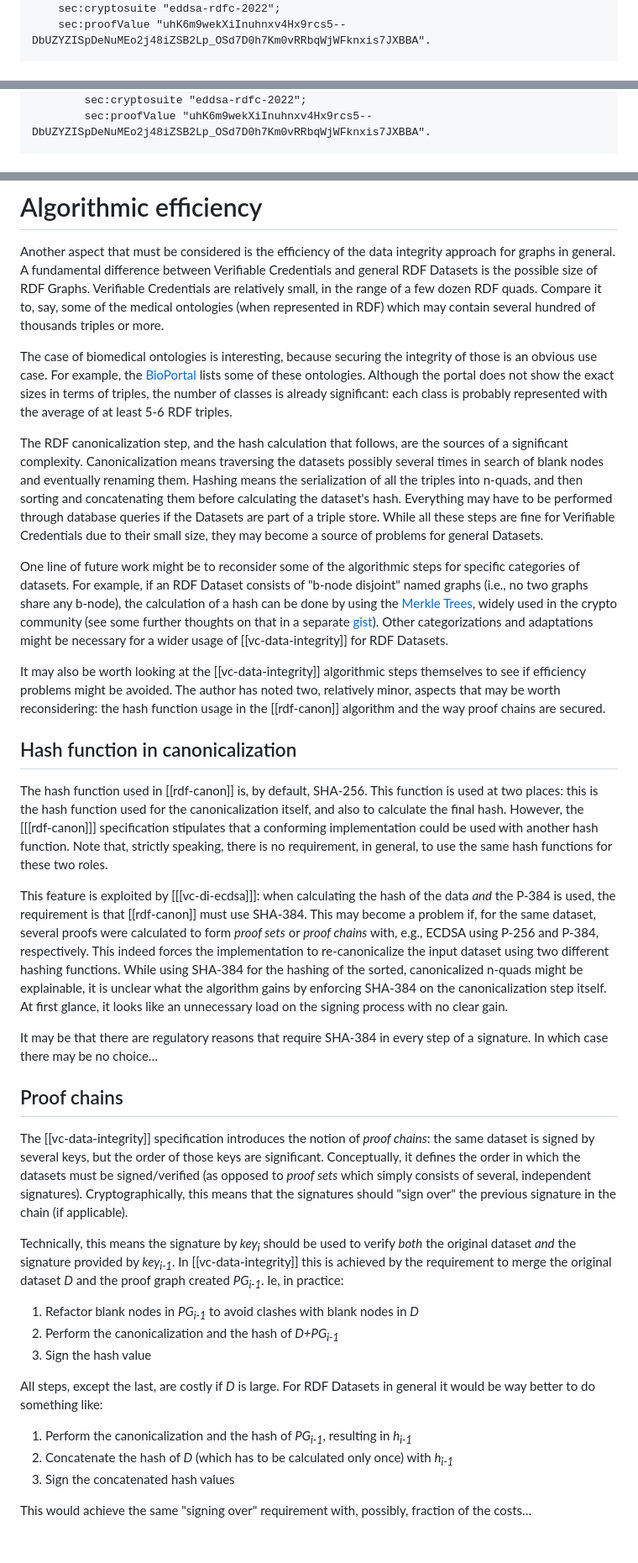
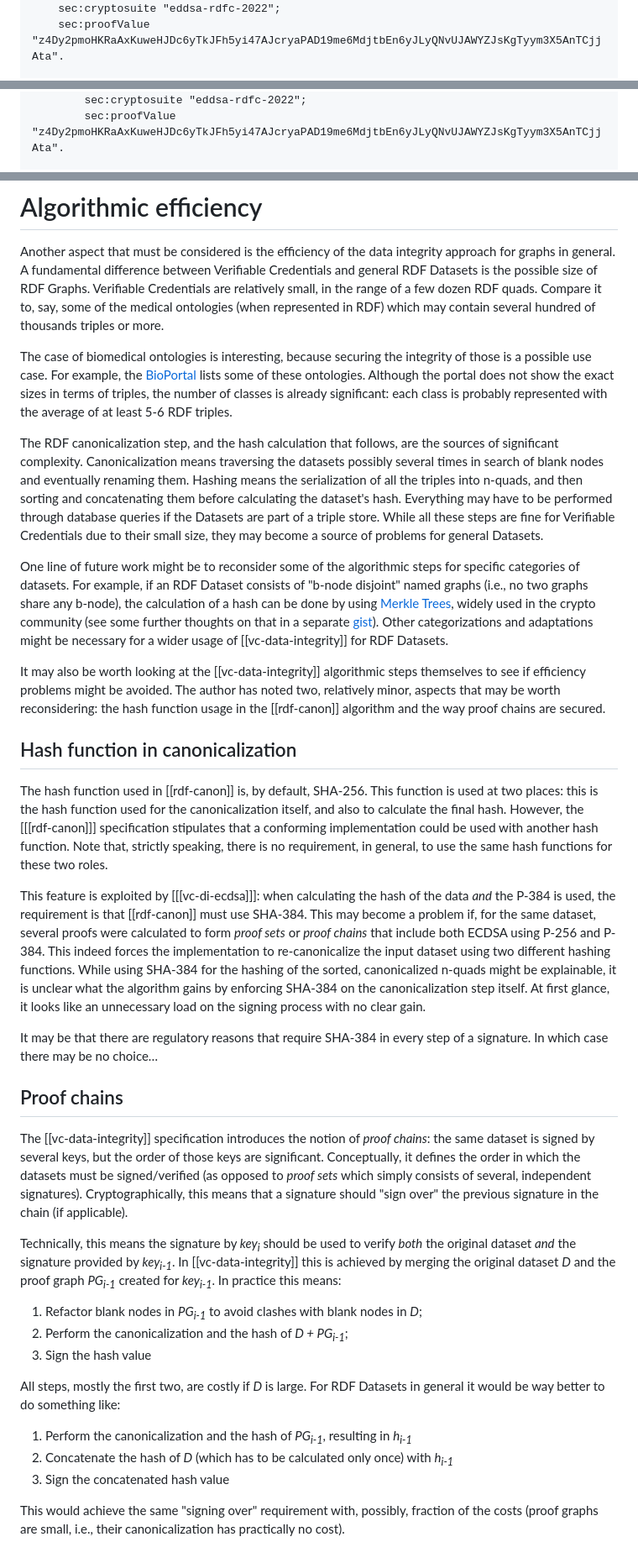
Before and after one commit to iherman/rdf-di-report, a Markdown page: content.md, 3 parts joined by grey strips. Shown: that part at 84% size. GitHub-like rendering.

Commit message:
Maybe done before showing it elsewhere

```diff
--- a/content.md
+++ b/content.md
@@ -47,4 +47,4 @@ The corresponding proof graph, as generated by [[rdfjs-di]], and using the EdDSA
     sec:proofPurpose sec:authenticationMethod, sec:assertionMethod;
     sec:cryptosuite "eddsa-rdfc-2022";
-    sec:proofValue "uhK6m9wekXiInuhnxv4Hx9rcs5--DbUZYZISpDeNuMEo2j48iZSB2Lp_OSd7D0h7Km0vRRbqWjWFknxis7JXBBA".
+    sec:proofValue "z4Dy2pmoHKRaAxKuweHJDc6yTkJFh5yi47AJcryaPAD19me6MdjtbEn6yJLyQNvUJAWYZJsKgTyym3X5AnTCjjAta".
 
@@ -144,4 +146,4 @@ _:b0 {
         sec:proofPurpose sec:authenticationMethod, sec:assertionMethod;
         sec:cryptosuite "eddsa-rdfc-2022";
-        sec:proofValue "uhK6m9wekXiInuhnxv4Hx9rcs5--DbUZYZISpDeNuMEo2j48iZSB2Lp_OSd7D0h7Km0vRRbqWjWFknxis7JXBBA".
+        sec:proofValue "z4Dy2pmoHKRaAxKuweHJDc6yTkJFh5yi47AJcryaPAD19me6MdjtbEn6yJLyQNvUJAWYZJsKgTyym3X5AnTCjjAta".
 
@@ -161,13 +163,13 @@ This pragmatic answer may be the best approach for RDF Datasets in general, with
 Another aspect that must be considered is the efficiency of the data integrity approach for graphs in general. A fundamental difference between Verifiable Credentials and general RDF Datasets is the possible size of RDF Graphs. Verifiable Credentials are relatively small, in the range of a few dozen RDF quads. Compare it to, say, some of the medical ontologies (when represented in RDF) which may contain several hundred of thousands triples or more.
 
 <p class=note>
-The case of biomedical ontologies is interesting, because securing the integrity of those is an obvious use case.
+The case of biomedical ontologies is interesting, because securing the integrity of those is a possible use case.
 For example, the <a href="https://bioportal.bioontology.org/ontologies">BioPortal</a> lists some of these ontologies. Although the portal does not show the exact sizes in terms of triples, the number of classes is already significant: each class is probably represented with the average of at least 5-6 RDF triples.
 </p>
 
-The RDF canonicalization step, and the hash calculation that follows, are the sources of a significant complexity. Canonicalization means traversing the datasets possibly several times in search of blank nodes and eventually renaming them. Hashing means the serialization of all the triples into n-quads, and then sorting and concatenating them before calculating the dataset's hash. Everything may have to be performed through database queries if the Datasets are part of a triple store. While all these steps are fine for Verifiable Credentials due to their small size, they may become a source of problems for general Datasets.
+The RDF canonicalization step, and the hash calculation that follows, are the sources of significant complexity. Canonicalization means traversing the datasets possibly several times in search of blank nodes and eventually renaming them. Hashing means the serialization of all the triples into n-quads, and then sorting and concatenating them before calculating the dataset's hash. Everything may have to be performed through database queries if the Datasets are part of a triple store. While all these steps are fine for Verifiable Credentials due to their small size, they may become a source of problems for general Datasets.
 
-One line of future work might be to reconsider some of the algorithmic steps for specific categories of datasets. For example, if an RDF Dataset consists of "b-node disjoint" named graphs (i.e., no two graphs share any b-node), the calculation of a hash can be done by using the [Merkle Trees](https://en.wikipedia.org/wiki/Merkle_tree), widely used in the crypto community (see some further thoughts on that in a separate [gist](https://gist.github.com/iherman/40174d81be4b08ab43444c236d2181df)). Other categorizations and adaptations might be necessary for a wider usage of [[vc-data-integrity]] for RDF Datasets.
+One line of future work might be to reconsider some of the algorithmic steps for specific categories of datasets. For example, if an RDF Dataset consists of "b-node disjoint" named graphs (i.e., no two graphs share any b-node), the calculation of a hash can be done by using [Merkle Trees](https://en.wikipedia.org/wiki/Merkle_tree), widely used in the crypto community (see some further thoughts on that in a separate [gist](https://gist.github.com/iherman/40174d81be4b08ab43444c236d2181df)). Other categorizations and adaptations might be necessary for a wider usage of [[vc-data-integrity]] for RDF Datasets.
 
 It may also be worth looking at the [[vc-data-integrity]] algorithmic steps themselves to see if efficiency problems might be avoided. The author has noted two, relatively minor, aspects that may be worth reconsidering: the hash function usage in the [[rdf-canon]] algorithm and the way proof chains are secured.
 
@@ -175,24 +177,24 @@ It may also be worth looking at the [[vc-data-integrity]] algorithmic steps them
 
 The hash function used in [[rdf-canon]] is, by default, SHA-256. This function is used at two places: this is the hash function used for the canonicalization itself, and also to calculate the final hash. However, the [[[rdf-canon]]] specification stipulates that a conforming implementation could be used with another hash function. Note that, strictly speaking, there is no requirement, in general, to use the same hash functions for these two roles.
 
-This feature is exploited by [[[vc-di-ecdsa]]]: when calculating the hash of the data _and_ the P-384 is used, the requirement is that [[rdf-canon]] must use SHA-384. This may become a problem if, for the same dataset, several proofs were calculated to form <a data-cite="vc-data-integrity#proof-sets">_proof sets_</a> or  <a data-cite="vc-data-integrity#proof-chains">_proof chains_</a> with, e.g., ECDSA using P-256 and P-384, respectively. This indeed forces the implementation to re-canonicalize the input dataset using two different hashing functions. While using SHA-384 for the hashing of the sorted, canonicalized n-quads might be explainable, it is unclear what the algorithm gains by enforcing SHA-384 on the canonicalization step itself. At first glance, it looks like an unnecessary load on the signing process with no clear gain.
+This feature is exploited by [[[vc-di-ecdsa]]]: when calculating the hash of the data _and_ the P-384 is used, the requirement is that [[rdf-canon]] must use SHA-384. This may become a problem if, for the same dataset, several proofs were calculated to form <a data-cite="vc-data-integrity#proof-sets">_proof sets_</a> or  <a data-cite="vc-data-integrity#proof-chains">_proof chains_</a> that include both ECDSA using P-256 and P-384. This indeed forces the implementation to re-canonicalize the input dataset using two different hashing functions. While using SHA-384 for the hashing of the sorted, canonicalized n-quads might be explainable, it is unclear what the algorithm gains by enforcing SHA-384 on the canonicalization step itself. At first glance, it looks like an unnecessary load on the signing process with no clear gain.
 
 <p class=note>It may be that there are regulatory reasons that require SHA-384 in every step of a signature. In which case there may be no choice…</p>
 
 ## Proof chains
 
-The [[vc-data-integrity]] specification introduces the notion of  <a data-cite="vc-data-integrity#proof-chains">_proof chains_</a>: the same dataset is signed by several keys, but the order of those keys are significant. Conceptually, it defines the order in which the datasets must be signed/verified (as opposed to <a data-cite="vc-data-integrity#proof-sets">_proof sets_</a> which simply consists of several, independent signatures). Cryptographically, this means that the signatures should "sign over" the previous signature in the chain (if applicable).
+The [[vc-data-integrity]] specification introduces the notion of  <a data-cite="vc-data-integrity#proof-chains">_proof chains_</a>: the same dataset is signed by several keys, but the order of those keys are significant. Conceptually, it defines the order in which the datasets must be signed/verified (as opposed to <a data-cite="vc-data-integrity#proof-sets">_proof sets_</a> which simply consists of several, independent signatures). Cryptographically, this means that a signature should "sign over" the previous signature in the chain (if applicable).
 
-Technically, this means the signature by <em>key<sub>i</em> should be used to verify _both_ the original dataset _and_ the signature provided by <em>key<sub>i-1</em>. In [[vc-data-integrity]] this is achieved by the requirement to merge the original dataset <em>D</em> and the proof graph created <em>PG<sub>i-1</sub></em>. Ie, in practice:
+Technically, this means the signature by <em>key<sub>i</em> should be used to verify _both_ the original dataset _and_ the signature provided by <em>key<sub>i-1</em>. In [[vc-data-integrity]] this is achieved by merging the original dataset <em>D</em> and the proof graph <em>PG<sub>i-1</sub></em> created for <em>key<sub>i-1</em>. In practice this means:
 
-1. Refactor blank nodes in <em>PG<sub>i-1</sub></em> to avoid clashes with blank nodes in <em>D</em>
-2. Perform the canonicalization and the hash of <em>D+PG<sub>i-1</sub></em>
+1. Refactor blank nodes in <em>PG<sub>i-1</sub></em> to avoid clashes with blank nodes in <em>D</em>;
+2. Perform the canonicalization and the hash of <em>D + PG<sub>i-1</sub></em>;
 3. Sign the hash value
 
-All steps, except the last, are costly if <em>D</em> is large. For RDF Datasets in general it would be way better to do something like:
+All steps, mostly the first two, are costly if <em>D</em> is large. For RDF Datasets in general it would be way better to do something like:
 
 1. Perform the canonicalization and the hash of <em>PG<sub>i-1</sub></em>, resulting in <em>h<sub>i-1</sub></em>
 2. Concatenate the hash of <em>D</em> (which has to be calculated only once) with <em>h<sub>i-1</sub></em>
-3. Sign the concatenated hash values
+3. Sign the concatenated hash value
 
-This would achieve the same "signing over" requirement with, possibly, fraction of the costs…
+This would achieve the same "signing over" requirement with, possibly, fraction of the costs (proof graphs are small, i.e., their canonicalization has practically no cost).
```
Also changed, not shown: other parts of content.md (+12 -10 lines).
